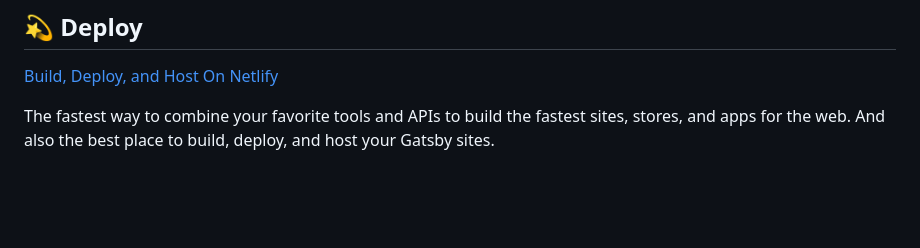
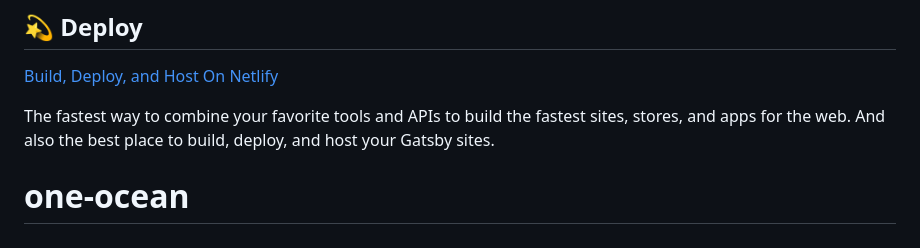
Before and after one commit to hakusingo/one-ocean, a Markdown page: README.md, the part around the change. GitHub-like rendering; blank space fills up the shorter version.

```diff
--- a/README.md
+++ b/README.md
@@ -97,3 +97,4 @@ Looking for more guidance? Full documentation for Gatsby lives [on the website](
 The fastest way to combine your favorite tools and APIs to build the fastest sites, stores, and apps for the web. And also the best place to build, deploy, and host your Gatsby sites.
 
 <!-- AUTO-GENERATED-CONTENT:END -->
+# one-ocean
```
